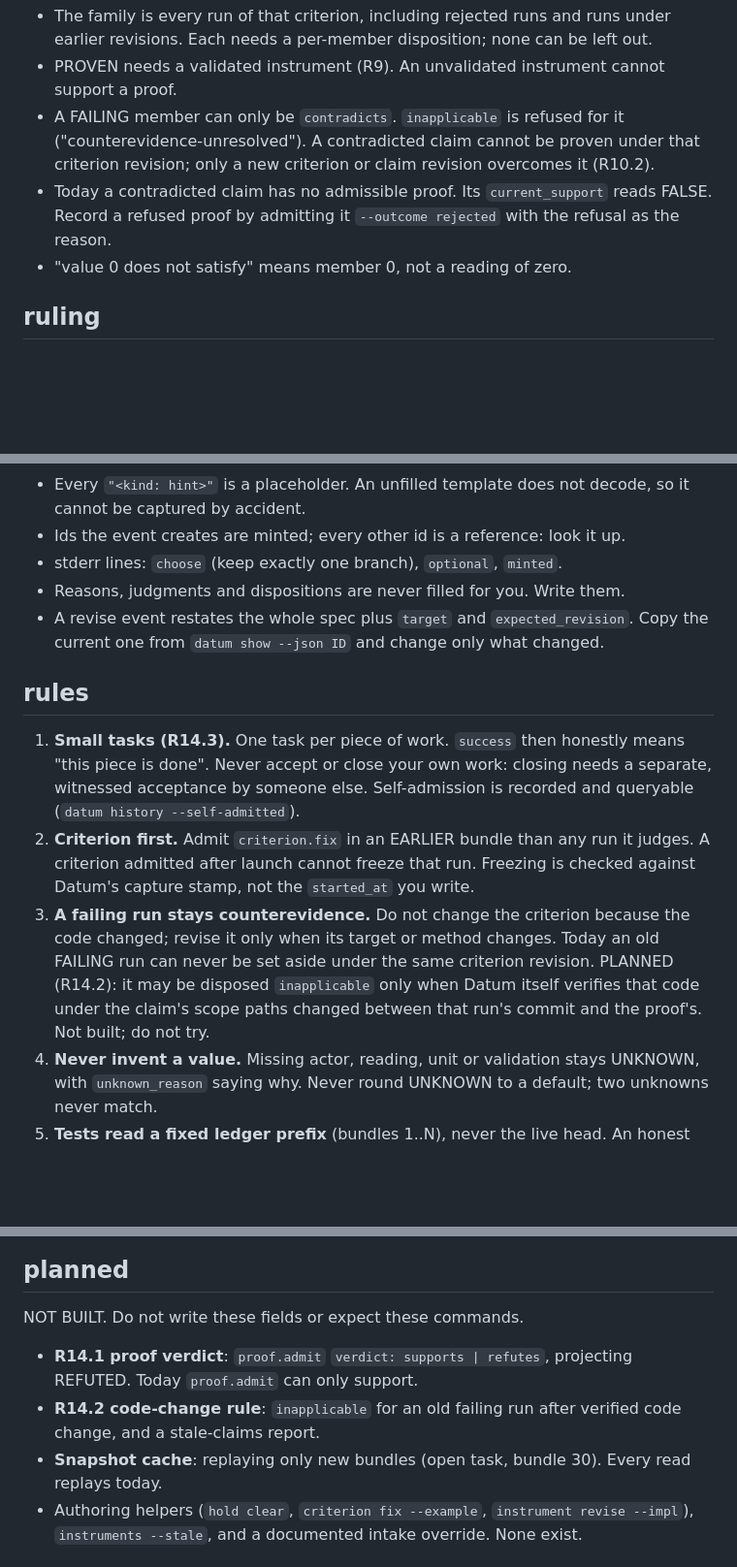
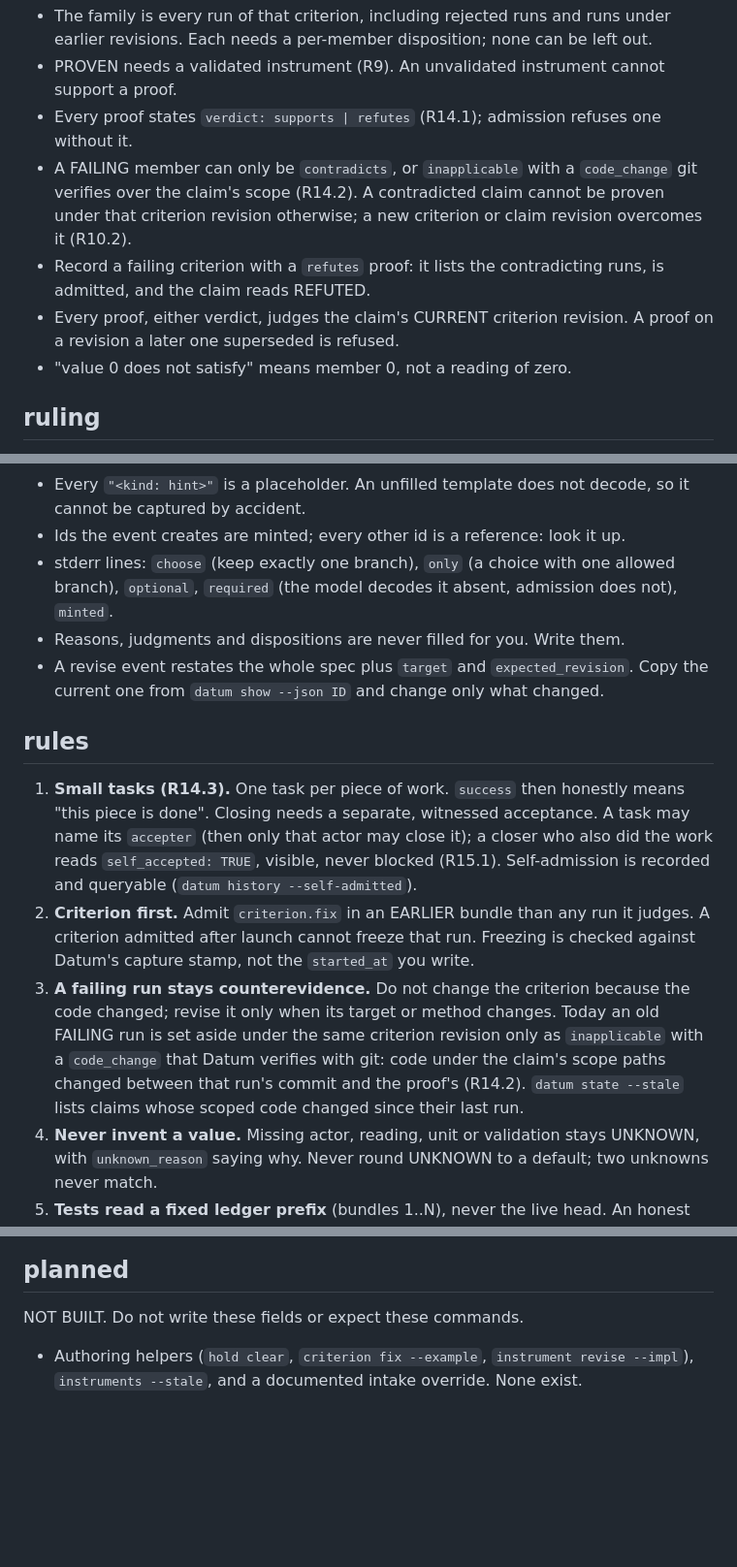
Before and after one commit to alex2481kobe/whosaidso, a Markdown page: skill/datum/SKILL.md, 3 parts joined by grey strips. Shown at 97% size. Rendered like a GitHub page; blank space fills up the shorter version.

Commit message:
skill: proof verdict, verified code change, state --stale and the accepter are built
The planned section told agents not to write a verdict, which admission now
requires.

```diff
--- a/skill/datum/SKILL.md
+++ b/skill/datum/SKILL.md
@@ -170,11 +170,14 @@ datum proof check --events proof.json [--packet CAPTURED_ID ...]
 - The family is every run of that criterion, including rejected runs and runs under
   earlier revisions. Each needs a per-member disposition; none can be left out.
 - PROVEN needs a validated instrument (R9). An unvalidated instrument cannot support a proof.
-- A FAILING member can only be `contradicts`. `inapplicable` is refused for it
-  ("counterevidence-unresolved"). A contradicted claim cannot be proven under that
-  criterion revision; only a new criterion or claim revision overcomes it (R10.2).
-- Today a contradicted claim has no admissible proof. Its `current_support` reads FALSE.
-  Record a refused proof by admitting it `--outcome rejected` with the refusal as the reason.
+- Every proof states `verdict: supports | refutes` (R14.1); admission refuses one without it.
+- A FAILING member can only be `contradicts`, or `inapplicable` with a `code_change` git
+  verifies over the claim's scope (R14.2). A contradicted claim cannot be proven under that
+  criterion revision otherwise; a new criterion or claim revision overcomes it (R10.2).
+- Record a failing criterion with a `refutes` proof: it lists the contradicting runs, is
+  admitted, and the claim reads REFUTED.
+- Every proof, either verdict, judges the claim's CURRENT criterion revision. A proof on a
+  revision a later one superseded is refused.
 - "value 0 does not satisfy" means member 0, not a reading of zero.
 
 ## ruling
@@ -219,7 +222,8 @@ artifact.dispose
 - Every `"<kind: hint>"` is a placeholder. An unfilled template does not decode, so it
   cannot be captured by accident.
 - Ids the event creates are minted; every other id is a reference: look it up.
-- stderr lines: `choose` (keep exactly one branch), `optional`, `minted`.
+- stderr lines: `choose` (keep exactly one branch), `only` (a choice with one allowed
+  branch), `optional`, `required` (the model decodes it absent, admission does not), `minted`.
 - Reasons, judgments and dispositions are never filled for you. Write them.
 - A revise event restates the whole spec plus `target` and `expected_revision`.
   Copy the current one from `datum show --json ID` and change only what changed.
@@ -227,17 +231,19 @@ artifact.dispose
 ## rules
 
 1. **Small tasks (R14.3).** One task per piece of work. `success` then honestly means
-   "this piece is done". Never accept or close your own work: closing needs a separate,
-   witnessed acceptance by someone else. Self-admission is recorded and queryable
-   (`datum history --self-admitted`).
+   "this piece is done". Closing needs a separate, witnessed acceptance. A task may name
+   its `accepter` (then only that actor may close it); a closer who also did the work reads
+   `self_accepted: TRUE`, visible, never blocked (R15.1). Self-admission is recorded and
+   queryable (`datum history --self-admitted`).
 2. **Criterion first.** Admit `criterion.fix` in an EARLIER bundle than any run it
    judges. A criterion admitted after launch cannot freeze that run. Freezing is checked
    against Datum's capture stamp, not the `started_at` you write.
 3. **A failing run stays counterevidence.** Do not change the criterion because the code
    changed; revise it only when its target or method changes. Today an old FAILING run
-   can never be set aside under the same criterion revision. PLANNED (R14.2): it may be
-   disposed `inapplicable` only when Datum itself verifies that code under the claim's
-   scope paths changed between that run's commit and the proof's. Not built; do not try.
+   is set aside under the same criterion revision only as `inapplicable` with a
+   `code_change` that Datum verifies with git: code under the claim's scope paths changed
+   between that run's commit and the proof's (R14.2). `datum state --stale` lists claims
+   whose scoped code changed since their last run.
 4. **Never invent a value.** Missing actor, reading, unit or validation stays UNKNOWN,
    with `unknown_reason` saying why. Never round UNKNOWN to a default; two unknowns never match.
 5. **Tests read a fixed ledger prefix** (bundles 1..N), never the live head. An honest new
@@ -261,11 +267,6 @@ artifact.dispose
 
 NOT BUILT. Do not write these fields or expect these commands.
 
-- **R14.1 proof verdict**: `proof.admit` `verdict: supports | refutes`, projecting REFUTED.
-  Today `proof.admit` can only support.
-- **R14.2 code-change rule**: `inapplicable` for an old failing run after verified code change,
-  and a stale-claims report.
-- **Snapshot cache**: replaying only new bundles (open task, bundle 30). Every read replays today.
 - Authoring helpers (`hold clear`, `criterion fix --example`, `instrument revise --impl`),
   `instruments --stale`, and a documented intake override. None exist.
 
```
